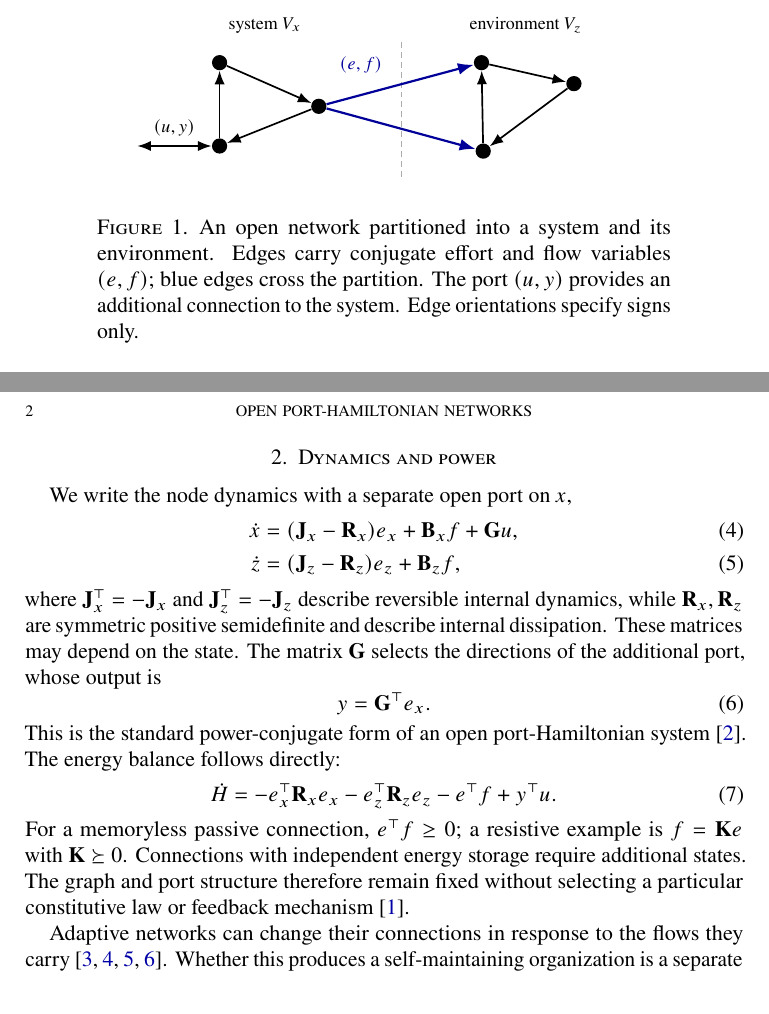
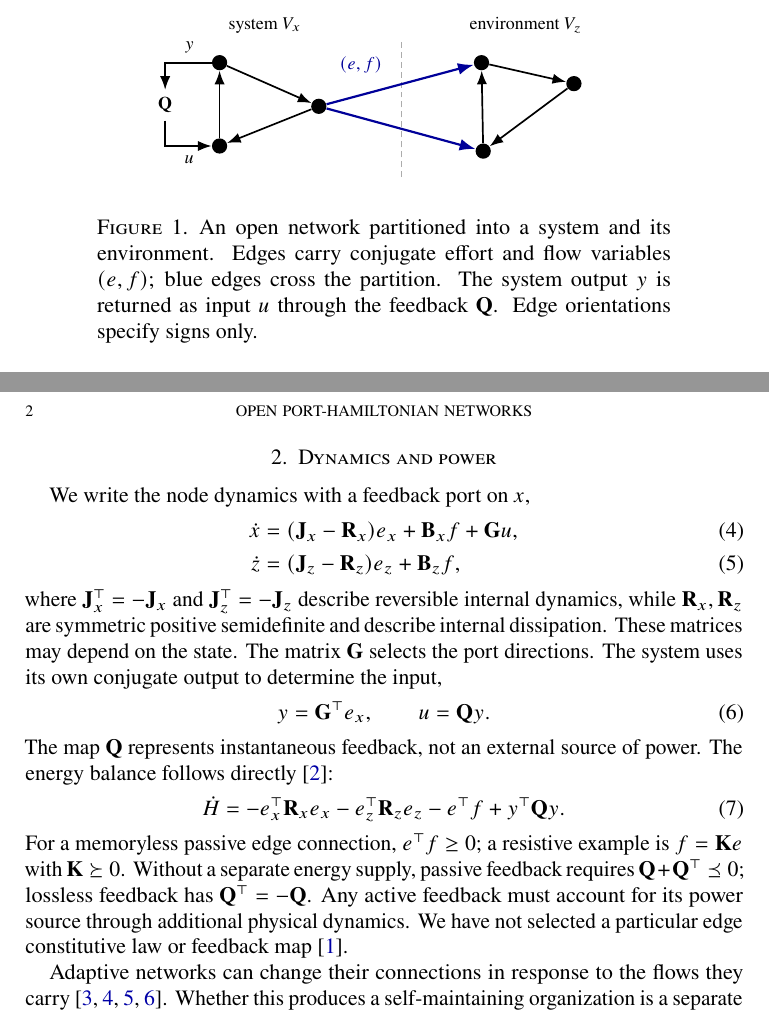
Before and after one commit to llui2/pH, a LaTeX paper (draft/main.tex): two parts of pages 1 and 2 of 2, joined at a grey line, cut so that both start at the same text. Compiled offline with pdfLaTeX.

Commit message:
Close system feedback loop and account for internal port power

```diff
--- a/draft/main.tex
+++ b/draft/main.tex
@@ -66,13 +66,16 @@ of physical transport \cite{vanderschaft2013graphs}.
 \draw[->,cross] (xc) -- (zc);
 \node[label, text=blue!60!black, anchor=east] at (-0.20,0.77) {$(e,f)$};
 
-\draw[<->,edge] (-4.65,-0.65) -- (xb);
-\node[label] at (-4.0,-0.34) {$(u,y)$};
+\node[label] (q) at (-4.16,0.07) {$\mathbf Q$};
+\draw[->,edge] (xa.west) -- (-4.16,0.82) -- (q.north);
+\node[label, anchor=south] at (-3.73,0.85) {$y$};
+\draw[->,edge] (q.south) -- (-4.16,-0.65) -- (xb.west);
+\node[label, anchor=north] at (-3.73,-0.68) {$u$};
 \end{tikzpicture}
 \caption{An open network partitioned into a system and its environment.
 Edges carry conjugate effort and flow variables $(e,f)$; blue edges
-cross the partition. The port $(u,y)$ provides an additional connection
-to the system. Edge orientations specify signs only.}
+cross the partition. The system output $y$ is returned as input $u$
+through the feedback $\mathbf Q$. Edge orientations specify signs only.}
 \label{fig:network}
 \end{figure}
 
@@ -99,7 +102,7 @@ each connection; it is not fixed by the graph.
 
 \section{Dynamics and power}
 
-We write the node dynamics with a separate open port on $x$,
+We write the node dynamics with a feedback port on $x$,
 \begin{align}
 \dot x &= (\mathbf J_x-\mathbf R_x)e_x+\mathbf B_xf+\mathbf G u,
 \label{eq:x}\\
@@ -110,26 +113,30 @@ where $\mathbf J_x^\top=-\mathbf J_x$ and
 $\mathbf J_z^\top=-\mathbf J_z$ describe reversible internal dynamics,
 while $\mathbf R_x,\mathbf R_z$ are symmetric positive semidefinite and
 describe internal dissipation. These matrices may depend on the state.
-The matrix $\mathbf G$ selects the directions of the additional port,
-whose output is
+The matrix $\mathbf G$ selects the port directions. The system uses
+its own conjugate output to determine the input,
 \begin{equation}
-y=\mathbf G^\top e_x.
+y=\mathbf G^\top e_x,
+\qquad u=\mathbf Qy.
 \label{eq:port}
 \end{equation}
-This is the standard power-conjugate form of an open port-Hamiltonian
-system \cite{vanderschaft2014}. The energy balance follows directly:
+The map $\mathbf Q$ represents instantaneous feedback, not an external
+source of power. The energy balance follows directly \cite{vanderschaft2014}:
 \begin{equation}
 \dot H
 =-e_x^\top\mathbf R_xe_x
 -e_z^\top\mathbf R_ze_z
--e^\top f+y^\top u.
+-e^\top f+y^\top\mathbf Qy.
 \label{eq:balance}
 \end{equation}
-For a memoryless passive connection, $e^\top f\geq0$; a resistive
-example is $f=\mathbf K e$ with $\mathbf K\succeq0$. Connections with
-independent energy storage require additional states. The graph and port
-structure therefore remain fixed without selecting a particular
-constitutive law or feedback mechanism \cite{vanderschaft2013graphs}.
+For a memoryless passive edge connection, $e^\top f\geq0$; a resistive
+example is $f=\mathbf K e$ with $\mathbf K\succeq0$. Without a separate
+energy supply, passive feedback requires
+$\mathbf Q+\mathbf Q^\top\preceq0$; lossless feedback has
+$\mathbf Q^\top=-\mathbf Q$. Any active feedback must account for its
+power source through additional physical dynamics. We have not selected
+a particular edge constitutive law or feedback map
+\cite{vanderschaft2013graphs}.
 
 Adaptive networks can change their connections in response to the flows
 they carry \cite{gross2008adaptive,berner2023adaptive,hu2013adaptation,stern2023learning}.
```
